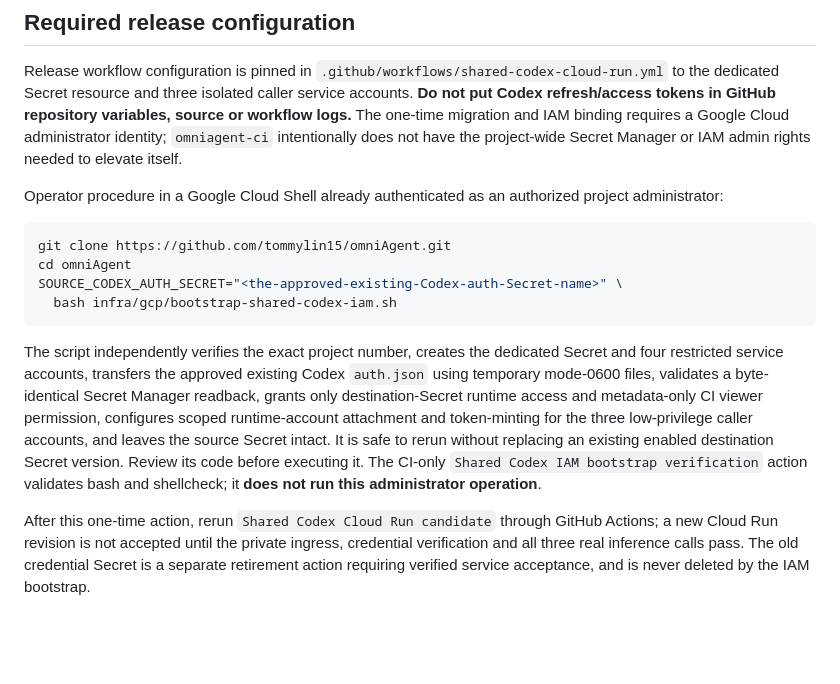
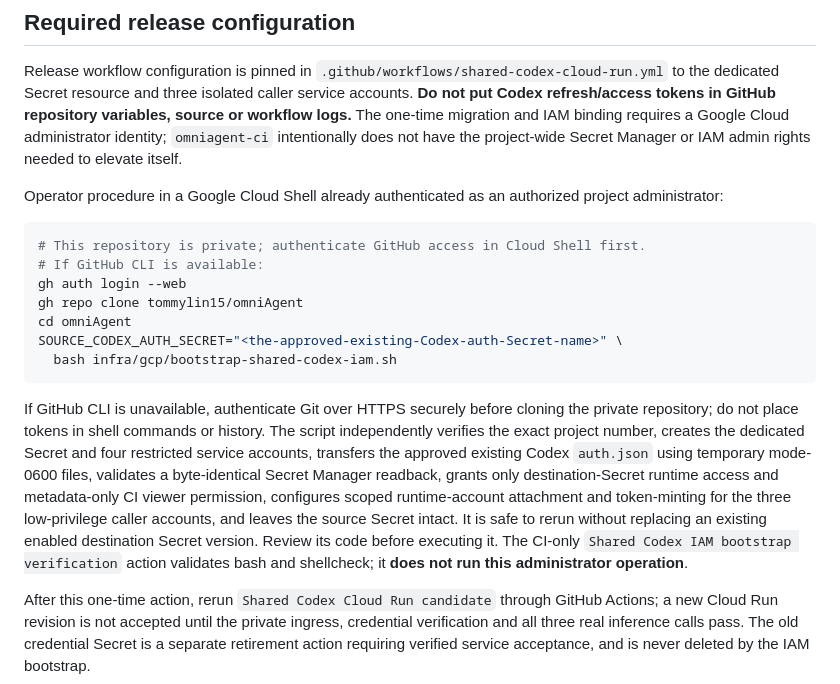
Before and after one commit to tommylin15/omniAgent, a Markdown page: docs/shared-codex-runtime.md, the part around the change. GitHub-like rendering; blank space fills up the shorter version.

Commit message:
docs: account for private GitHub repository authentication in admin Cloud Shell runbook

````diff
--- a/docs/shared-codex-runtime.md
+++ b/docs/shared-codex-runtime.md
@@ -64,13 +64,16 @@ Release workflow configuration is pinned in `.github/workflows/shared-codex-clou
 Operator procedure in a Google Cloud Shell already authenticated as an authorized project administrator:
 
 ```bash
-git clone https://github.com/tommylin15/omniAgent.git
+# This repository is private; authenticate GitHub access in Cloud Shell first.
+# If GitHub CLI is available:
+gh auth login --web
+gh repo clone tommylin15/omniAgent
 cd omniAgent
 SOURCE_CODEX_AUTH_SECRET="<the-approved-existing-Codex-auth-Secret-name>" \
   bash infra/gcp/bootstrap-shared-codex-iam.sh
 ```
 
-The script independently verifies the exact project number, creates the dedicated Secret and four restricted service accounts, transfers the approved existing Codex `auth.json` using temporary mode-0600 files, validates a byte-identical Secret Manager readback, grants only destination-Secret runtime access and metadata-only CI viewer permission, configures scoped runtime-account attachment and token-minting for the three low-privilege caller accounts, and leaves the source Secret intact. It is safe to rerun without replacing an existing enabled destination Secret version. Review its code before executing it. The CI-only `Shared Codex IAM bootstrap verification` action validates bash and shellcheck; it **does not run this administrator operation**.
+If GitHub CLI is unavailable, authenticate Git over HTTPS securely before cloning the private repository; do not place tokens in shell commands or history. The script independently verifies the exact project number, creates the dedicated Secret and four restricted service accounts, transfers the approved existing Codex `auth.json` using temporary mode-0600 files, validates a byte-identical Secret Manager readback, grants only destination-Secret runtime access and metadata-only CI viewer permission, configures scoped runtime-account attachment and token-minting for the three low-privilege caller accounts, and leaves the source Secret intact. It is safe to rerun without replacing an existing enabled destination Secret version. Review its code before executing it. The CI-only `Shared Codex IAM bootstrap verification` action validates bash and shellcheck; it **does not run this administrator operation**.
 
 After this one-time action, rerun `Shared Codex Cloud Run candidate` through GitHub Actions; a new Cloud Run revision is not accepted until the private ingress, credential verification and all three real inference calls pass. The old credential Secret is a separate retirement action requiring verified service acceptance, and is never deleted by the IAM bootstrap.
 
````
